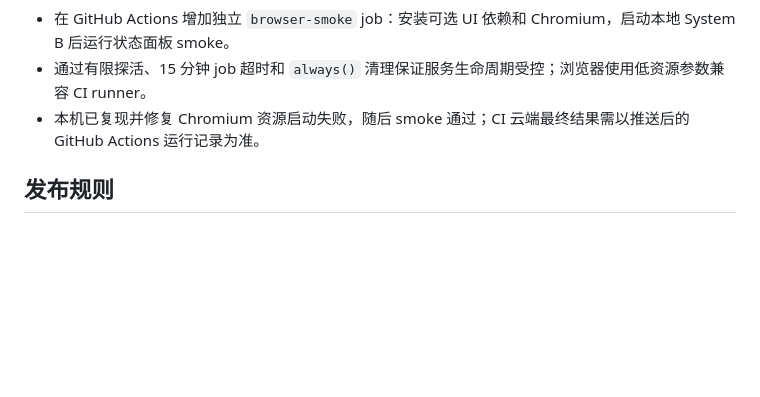
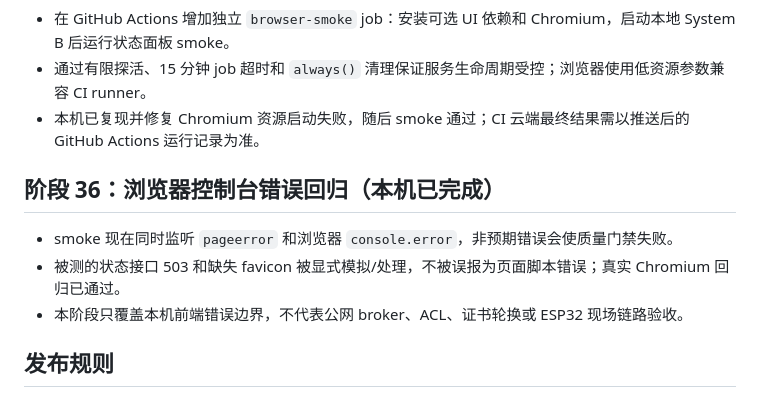
Before and after one commit to sun2006-xin/AgriVision, a Markdown page: docs/roadmap.md, the part around the change. GitHub-like rendering; blank space fills up the shorter version.

Commit message:
docs: document browser console regression

```diff
--- a/docs/roadmap.md
+++ b/docs/roadmap.md
@@ -232,6 +232,12 @@ AgriVision 面向温室和田间场景，提供从 ESP32-CAM 图像采集、实
 - 通过有限探活、15 分钟 job 超时和 `always()` 清理保证服务生命周期受控；浏览器使用低资源参数兼容 CI runner。
 - 本机已复现并修复 Chromium 资源启动失败，随后 smoke 通过；CI 云端最终结果需以推送后的 GitHub Actions 运行记录为准。
 
+## 阶段 36：浏览器控制台错误回归（本机已完成）
+
+- smoke 现在同时监听 `pageerror` 和浏览器 `console.error`，非预期错误会使质量门禁失败。
+- 被测的状态接口 503 和缺失 favicon 被显式模拟/处理，不被误报为页面脚本错误；真实 Chromium 回归已通过。
+- 本阶段只覆盖本机前端错误边界，不代表公网 broker、ACL、证书轮换或 ESP32 现场链路验收。
+
 ## 发布规则
 
 每个阶段单独建立分支、完成测试和隐私扫描后提交并推送；模型缓存、数据库、摄像头地址、Webhook 和本地日志不得进入公开提交。
```
Also changed, not shown: README.md (+2 -0 lines), docs/tech-doc.md (+2 -0 lines).
